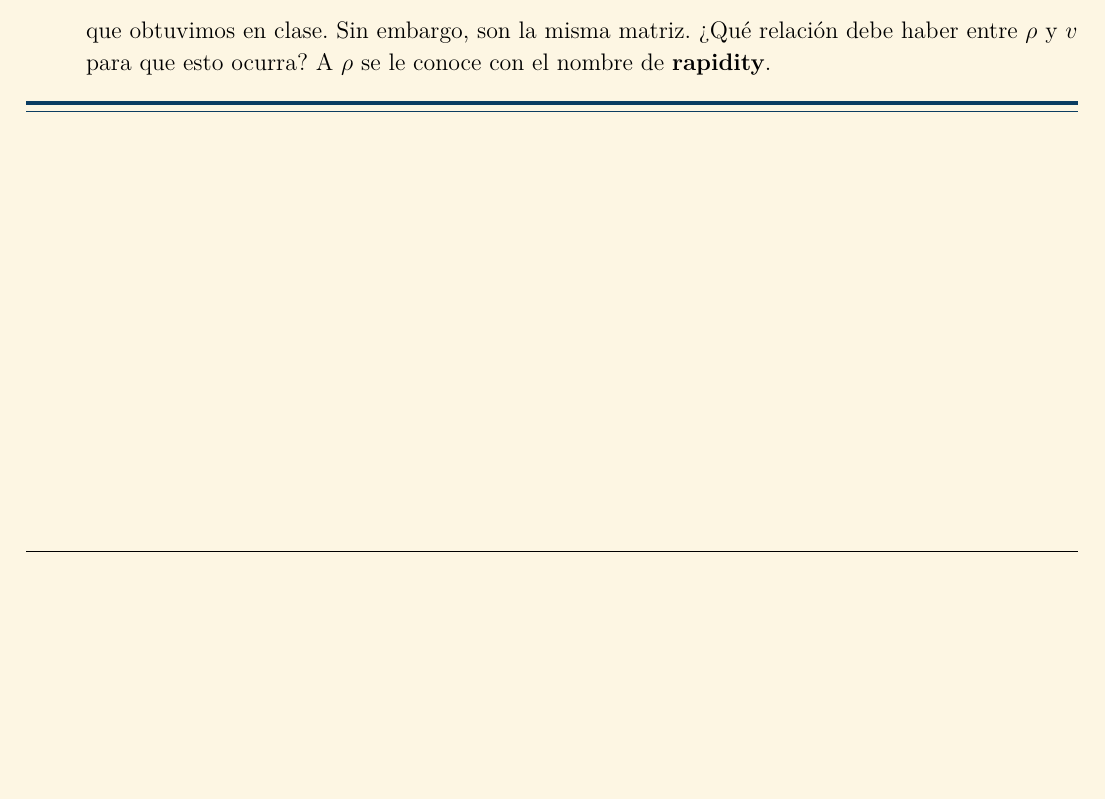
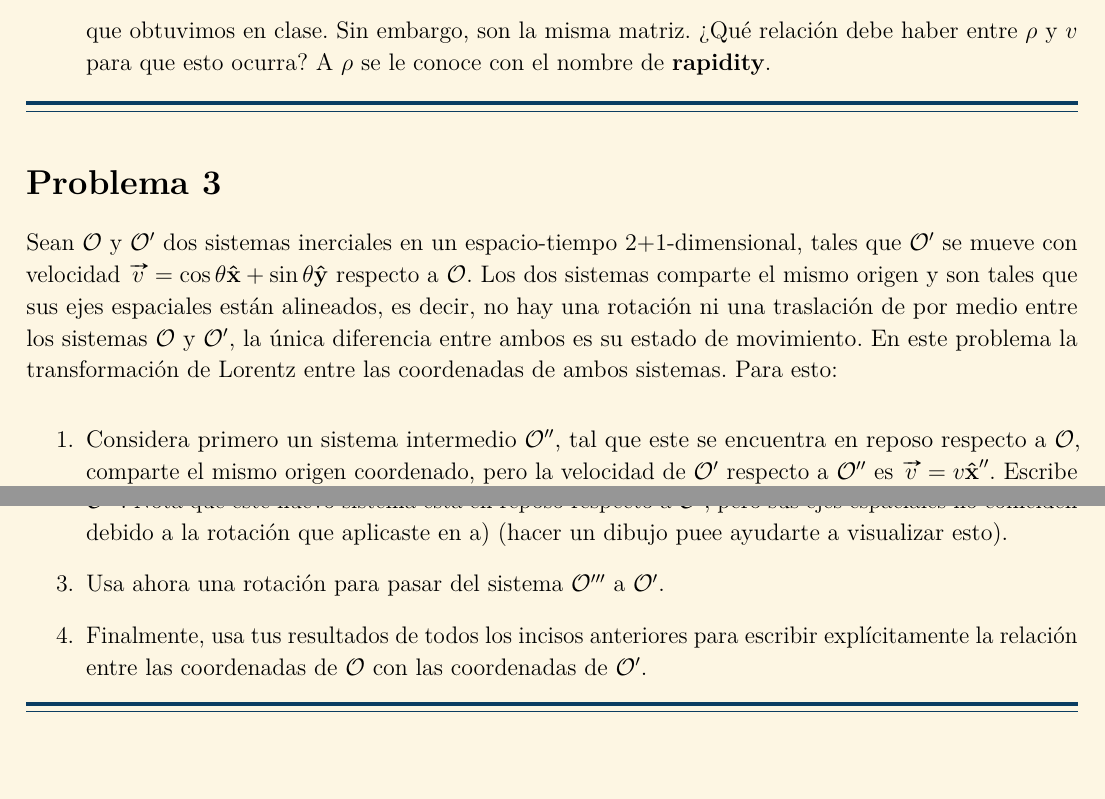
Before and after one commit to MarcosLopezM/Relativity-T4, a LaTeX document (main.tex): part of page 2 of 2 before the commit and two parts of pages 2 and 3 of 3 after it, the two joined at a grey line, cut so that both start at the same text, the shorter picture padded with empty space. Compiled offline with LuaLaTeX.

Commit message:
Added Problem 3 statement

```diff
--- a/main.tex
+++ b/main.tex
@@ -17,6 +17,7 @@
 \usepackage{lualatex-math} % Fixes for mathematics
 \usepackage{mathtools}
 \usepackage{microtype}
+\usepackage{mismath}
 \usepackage{nicefrac}
 \usepackage[hyperref]{ntheorem}
 % \usepackage{phfqit} % Bra-ket notation
@@ -161,10 +162,10 @@
   }%
 }
 
-\newcommand*{\e}{\mathrm{e}} % exponential
 \newcommand*{\observer}{\mathcal{O}}
 \newcommand*{\primeobserver}{\mathcal{O}^{\prime}}
 \newcommand*{\biprimeobserver}{\mathcal{O}^{\prime\prime}}
+\newcommand*{\triprimeobserver}{\mathcal{O}^{\prime\prime\prime}}
 \newcommand*{\inlinesol}{\vspace*{10pt}\textbf{Solución}\vspace*{10pt}}
 % \newcommand*{\change}[1]{\Delta{#1}\xspace}
 
@@ -291,4 +292,15 @@
             que obtuvimos en clase. Sin embargo, son la misma matriz. ¿Qué relación debe haber entre \(\rho\) y \(v\) para que esto ocurra? A \(\rho\) se le conoce con el nombre de \textbf{rapidity}.
         \end{enumerate}
     \end{exercise}
+
+    \begin{exercise}
+        Sean \(\observer\) y \(\primeobserver\) dos sistemas inerciales en un espacio-tiempo 2+1-dimensional, tales que \(\primeobserver\) se mueve con velocidad \(\vect{v} = \cos\theta\uvec{x} + \sin\theta\uvec{y}\) respecto a \(\observer\). Los dos sistemas comparte el mismo origen y son tales que sus ejes espaciales están alineados, es decir, no hay una rotación ni una traslación de por medio entre los sistemas \(\observer\) y \(\primeobserver\), la única diferencia entre ambos es su estado de movimiento. En este problema la transformación de Lorentz entre las coordenadas de ambos sistemas. Para esto:
+
+        \begin{enumerate}
+            \item Considera primero un sistema intermedio \(\biprimeobserver\), tal que este se encuentra en reposo respecto a \(\observer\), comparte el mismo origen coordenado, pero la velocidad de \(\primeobserver\) respecto a \(\biprimeobserver\) es \(\vect{v} = v\uvec{x}^{\prime\prime}\). Escribe la transformación de coordenadas para pasar de \(\observer\) a \(\biprimeobserver\) (las tres coordenadas, el tiempo incluido).
+            \item Usa un boost de Lorentz en la dirección \(x^{\prime\prime}\) con la velocidad \(v\) para de \(\biprimeobserver\) a otro sistema intermedio \(\triprimeobserver\). Nota que este nuevo sistema está en reposo respecto a \(\primeobserver\), pero sus ejes espaciales no coinciden debido a la rotación que aplicaste en a) (hacer un dibujo puee ayudarte a visualizar esto).
+            \item Usa ahora una rotación para pasar del sistema \(\triprimeobserver\) a \(\primeobserver\).
+            \item Finalmente, usa tus resultados de todos los incisos anteriores para escribir explícitamente la relación entre las coordenadas de \(\observer\) con las coordenadas de \(\primeobserver\).
+        \end{enumerate}
+    \end{exercise}
 \end{document}
```
Also changed, not shown: 1 other file.
